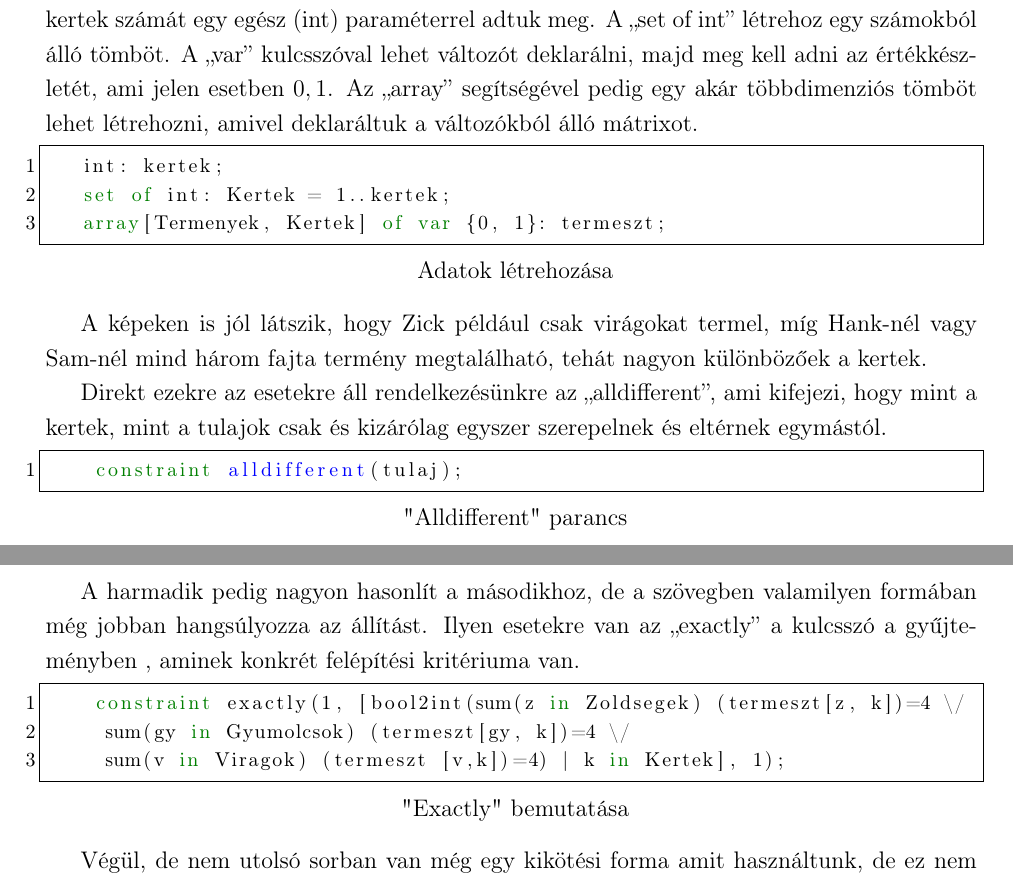
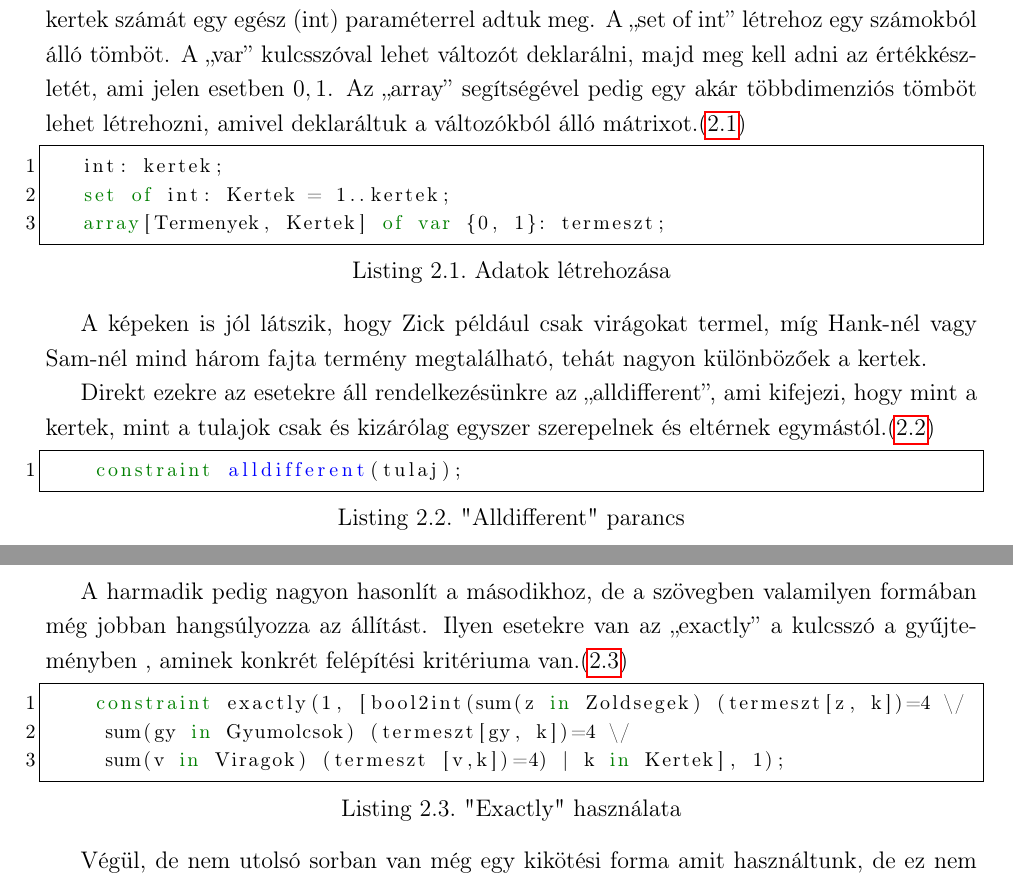
Before and after one commit to Teaching-projects/SZE-Peku221b, a LaTeX document (CP_Dolgozat/Dolgozat latexben/Gardens.tex): two parts of pages 8 and 9 of 28, joined at a grey line, cut so that both start at the same text. Compiled offline with pdfLaTeX.

Commit message:
utolsó simítások

```diff
--- a/CP_Dolgozat/Dolgozat latexben/Gardens.tex
+++ b/CP_Dolgozat/Dolgozat latexben/Gardens.tex
@@ -196,11 +196,9 @@
     A kertek számát egy egész (int) paraméterrel adtuk meg.
     A „set of int” létrehoz egy számokból álló tömböt.
     A „var” kulcsszóval lehet változót deklarálni, majd meg kell adni az értékkészletét, ami jelen esetben ${0,1}$.
-    Az „array” segítségével pedig egy akár többdimenziós tömböt lehet létrehozni, amivel deklaráltuk a változókból álló mátrixot.
-\lstset{
-			title=Adatok létrehozása
-}
-	\begin{lstlisting}
+    Az „array” segítségével pedig egy akár többdimenziós tömböt lehet létrehozni, amivel deklaráltuk a változókból álló mátrixot.(\ref{gcode1})
+
+	\begin{lstlisting}[caption=Adatok létrehozása, label=gcode1]
 	int: kertek;
 	set of int: Kertek = 1..kertek;
 	array[Termenyek, Kertek] of var {0, 1}: termeszt; \end{lstlisting}
@@ -208,12 +206,9 @@
     A képeken is jól látszik, hogy Zick például csak virágokat termel, míg Hank-nél vagy
     Sam-nél mind három fajta termény megtalálható, tehát nagyon különbözőek a kertek.
 
-    Direkt ezekre az esetekre áll rendelkezésünkre az „alldifferent”, ami kifejezi, hogy mint a kertek, mint a tulajok csak és kizárólag egyszer szerepelnek és eltérnek egymástól.
+    Direkt ezekre az esetekre áll rendelkezésünkre az „alldifferent”, ami kifejezi, hogy mint a kertek, mint a tulajok csak és kizárólag egyszer szerepelnek és eltérnek egymástól.(\ref{gcode2})
 
-\lstset{
-	title="Alldifferent" parancs
-}
-    \begin{lstlisting}
+    \begin{lstlisting}[caption="Alldifferent" parancs, label=gcode2]
     constraint alldifferent(tulaj); \end{lstlisting}
 
     A leírásban sok olyan kikötés szerepel, ami kijelenti, hogy mi hányszor szerepel.
@@ -233,12 +228,9 @@
     \end{equation}
 
     A harmadik pedig nagyon hasonlít a másodikhoz, de a szövegben valamilyen formában még jobban hangsúlyozza az állítást.
-    Ilyen esetekre van az „exactly” a kulcsszó a gyűjteményben , aminek konkrét felépítési kritériuma van.
+    Ilyen esetekre van az „exactly” a kulcsszó a gyűjteményben , aminek konkrét felépítési kritériuma van.(\ref{gcode3})
 
-    \lstset{
-    	title="Exactly" bemutatása
-    }
-    \begin{lstlisting}
+    \begin{lstlisting}[caption="Exactly" használata, label=gcode3]
     constraint exactly(1, [bool2int(sum(z in Zoldsegek) (termeszt[z, k])=4 \/
      sum(gy in Gyumolcsok) (termeszt[gy, k])=4 \/
      sum(v in Viragok) (termeszt [v,k])=4) | k in Kertek], 1); \end{lstlisting}
```
Also changed, not shown: CP_Dolgozat/Dolgozat latexben/Gardens.pdf, CP_Dolgozat/Dolgozat latexben/Gardens.tex (21 more changed lines).
